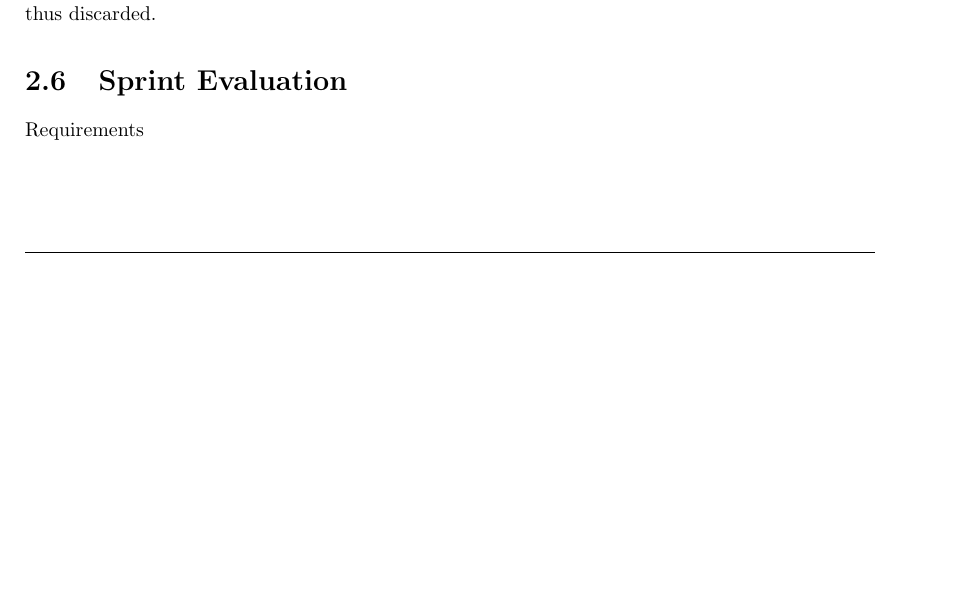
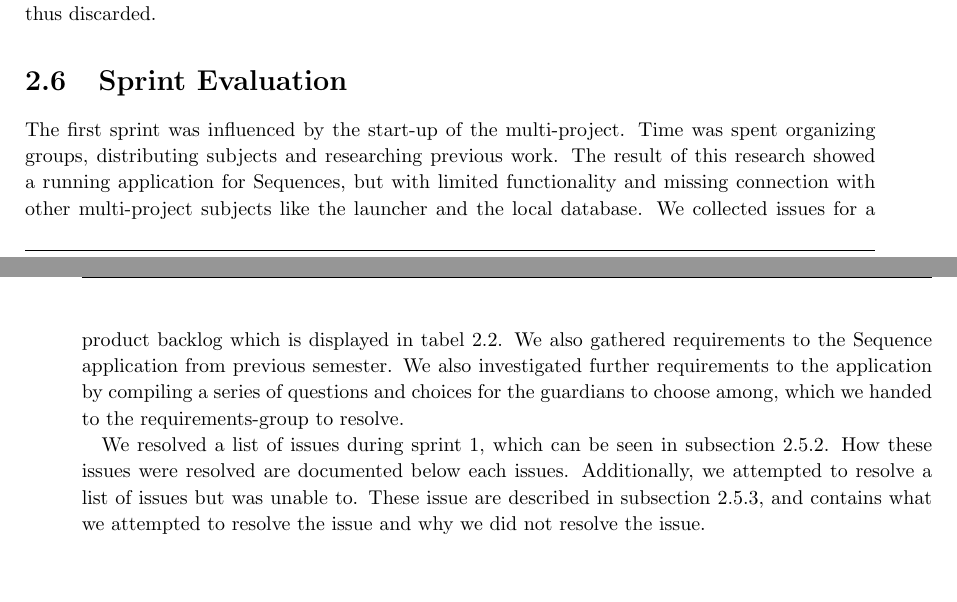
Before and after one commit to commentatorboy/sw607f14, a LaTeX thesis (Report/Report.tex, which reads Report/Sprints/Sprint1/SprintEvaluation/SprintEvaluation.tex): part of page 14 of 16 before the commit and two parts of pages 14 and 15 of 17 after it, the two joined at a grey line, cut so that both start at the same text, the shorter picture padded with empty space. Compiled offline with pdfLaTeX.

Commit message:
Skrevet sprint evaluation. Tilføjet label til remaining-issues.

```diff
--- a/Report/Sprints/Sprint1/SprintEvaluation/SprintEvaluation.tex
+++ b/Report/Sprints/Sprint1/SprintEvaluation/SprintEvaluation.tex
@@ -1,4 +1,4 @@
 \section{Sprint Evaluation}\label{sec:spr1_spreval}
+The first sprint was influenced by the start-up of the multi-project. Time was spent organizing groups, distributing subjects and researching previous work. The result of this research showed a running application for Sequences, but with limited functionality and missing connection with other multi-project subjects like the launcher and the local database. We collected issues for a product backlog which is displayed in tabel \ref{tab:spr1_prodblog}. We also gathered requirements to the Sequence application from previous semester. We also investigated further requirements to the application by compiling a series of questions and choices for the guardians to choose among, which we handed to the requirements-group to resolve.
 
-
-Requirements
+We resolved a list of issues during sprint 1, which can be seen in subsection \ref{subsec:spr1_resolved_issues}. How these issues were resolved are documented below each issues. Additionally, we attempted to resolve a list of issues but was unable to. These issue are described in subsection \ref{subsec:remain_issues}, and contains what we attempted to resolve the issue and why we did not resolve the issue.
```
Also changed, not shown: Report/Sprints/Sprint1/SprintOverview/RemainingIssues.tex (+1 -1 lines).
